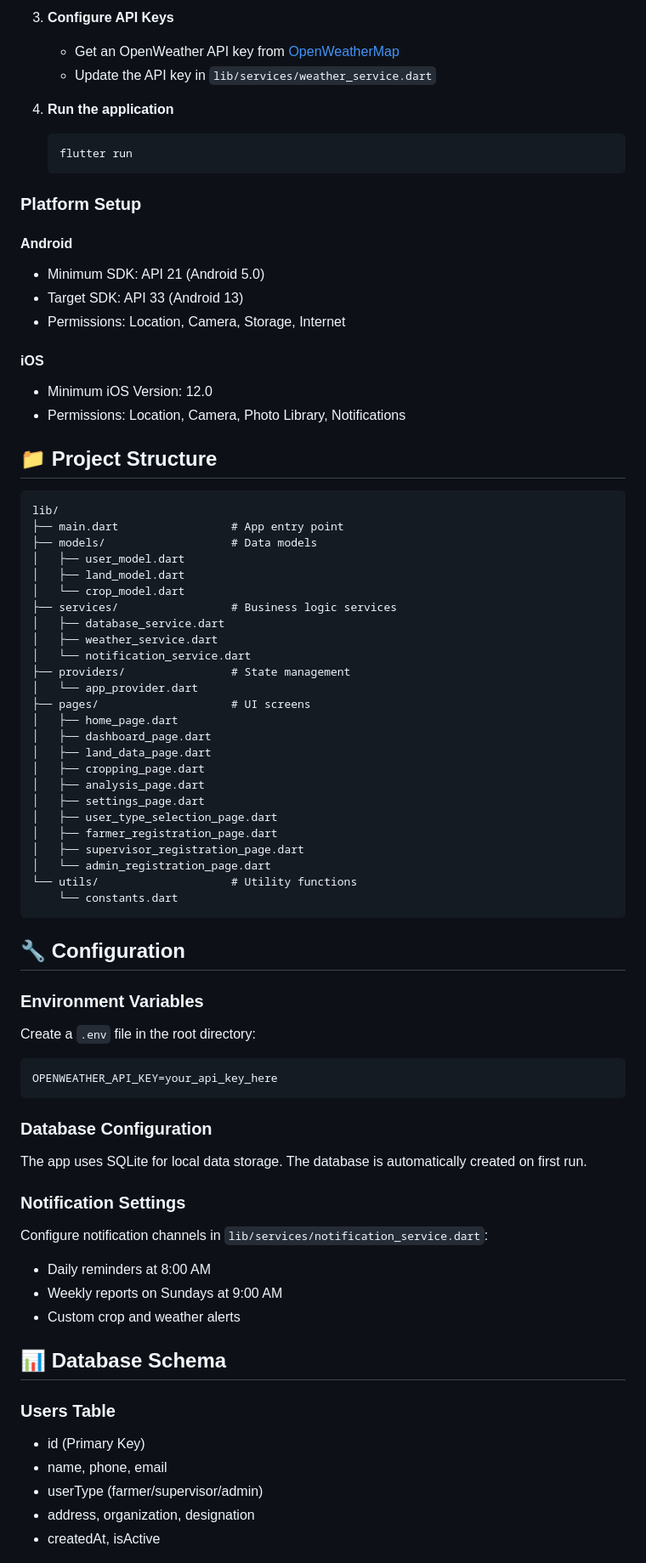
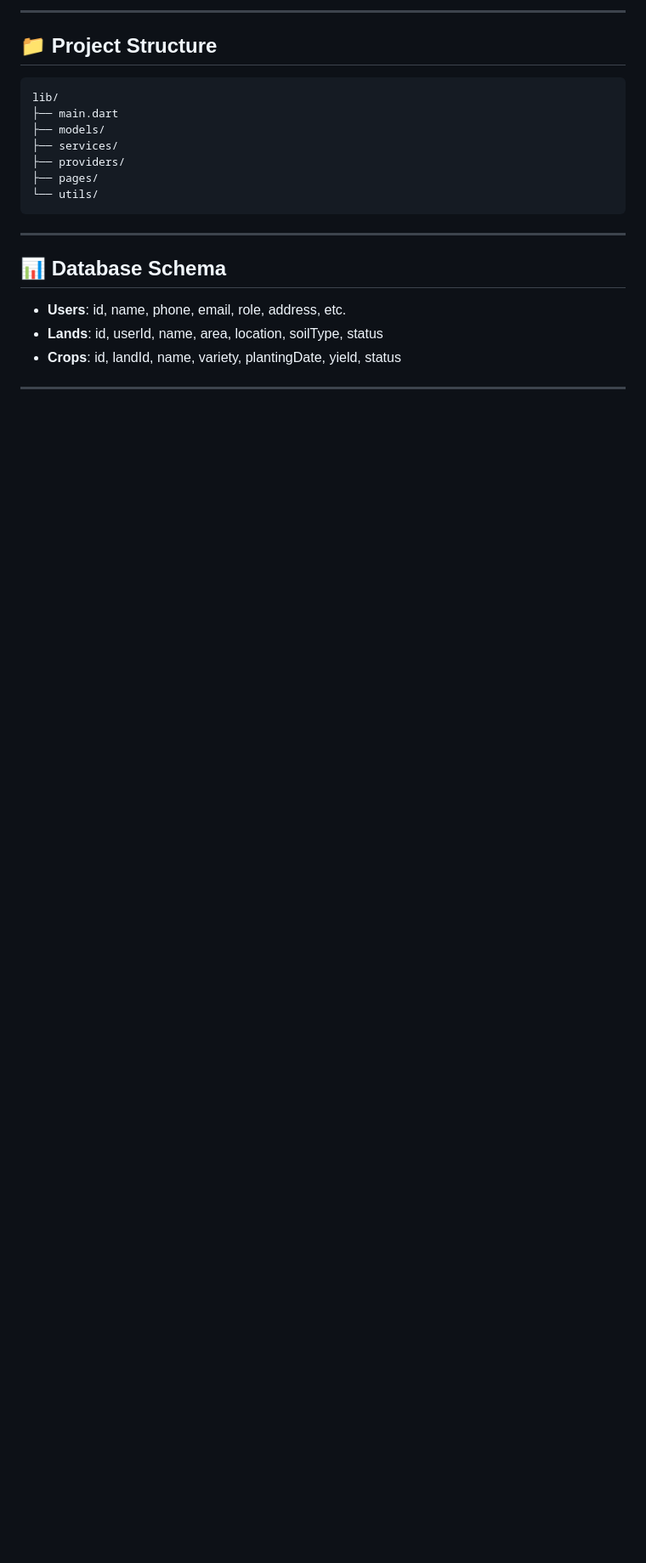
Before and after one commit to SadatPro/krishimanage, a Markdown page: README.md, the part around the change printed below. Shown: that part at 85% size. Rendered like a GitHub page; blank space fills up the shorter version.

````diff
--- a/README.md
+++ b/README.md
@@ -113,77 +106,23 @@ A comprehensive Flutter application for managing agricultural activities, land d
 
-3. **Configure API Keys**
-   - Get an OpenWeather API key from [OpenWeatherMap](https://openweathermap.org/api)
-   - Update the API key in `lib/services/weather_service.dart`
-
-4. **Run the application**
-   ```bash
-   flutter run
-   ```
-
-### Platform Setup
-
-#### Android
-- Minimum SDK: API 21 (Android 5.0)
-- Target SDK: API 33 (Android 13)
-- Permissions: Location, Camera, Storage, Internet
-
-#### iOS
-- Minimum iOS Version: 12.0
-- Permissions: Location, Camera, Photo Library, Notifications
+---
 
 ## 📁 Project Structure
-
 ```
 lib/
-├── main.dart                 # App entry point
-├── models/                   # Data models
-│   ├── user_model.dart
-│   ├── land_model.dart
-│   └── crop_model.dart
-├── services/                 # Business logic services
-│   ├── database_service.dart
-│   ├── weather_service.dart
-│   └── notification_service.dart
-├── providers/                # State management
-│   └── app_provider.dart
-├── pages/                    # UI screens
-│   ├── home_page.dart
-│   ├── dashboard_page.dart
-│   ├── land_data_page.dart
-│   ├── cropping_page.dart
-│   ├── analysis_page.dart
-│   ├── settings_page.dart
-│   ├── user_type_selection_page.dart
-│   ├── farmer_registration_page.dart
-│   ├── supervisor_registration_page.dart
-│   └── admin_registration_page.dart
-└── utils/                    # Utility functions
-    └── constants.dart
+├── main.dart
+├── models/
+├── services/
+├── providers/
+├── pages/
+└── utils/
 ```
 
-## 🔧 Configuration
-
-### Environment Variables
-Create a `.env` file in the root directory:
-```
-OPENWEATHER_API_KEY=your_api_key_here
-```
-
-### Database Configuration
-The app uses SQLite for local data storage. The database is automatically created on first run.
-
-### Notification Settings
-Configure notification channels in `lib/services/notification_service.dart`:
-- Daily reminders at 8:00 AM
-- Weekly reports on Sundays at 9:00 AM
-- Custom crop and weather alerts
+---
 
 ## 📊 Database Schema
+- **Users**: id, name, phone, email, role, address, etc.
+- **Lands**: id, userId, name, area, location, soilType, status
+- **Crops**: id, landId, name, variety, plantingDate, yield, status
 
-### Users Table
-- id (Primary Key)
-- name, phone, email
-- userType (farmer/supervisor/admin)
-- address, organization, designation
-- createdAt, isActive
+---
 
````
Also changed, not shown: other parts of README.md (+102 -203 lines).
